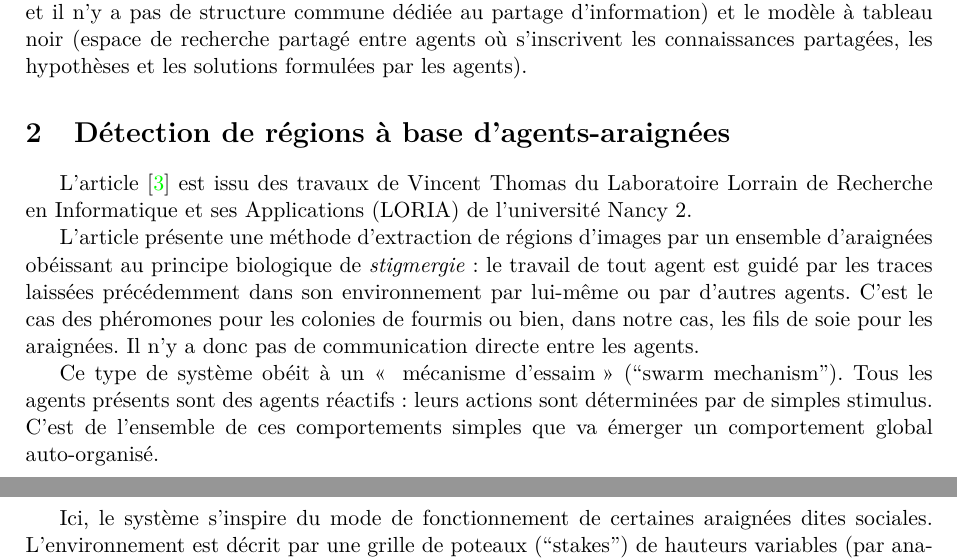
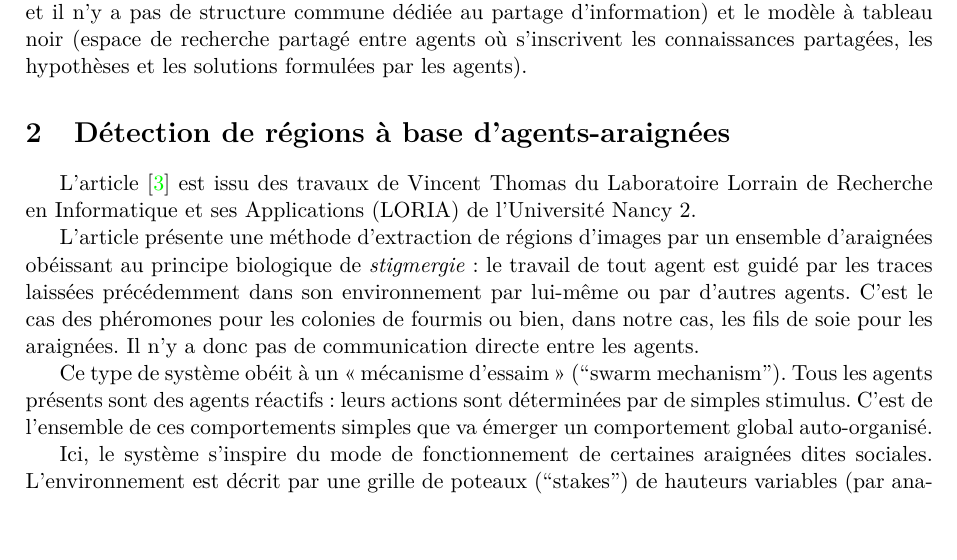
Before and after one commit to YPares/HMAS, a LaTeX document (biblio/document.tex, which reads biblio/spiders.tex): two parts of pages 2 and 3 of 3 before the commit and part of page 2 of 3 after it, the two joined at a grey line, cut so that both start at the same text, the shorter picture padded with empty space. Compiled offline with pdfLaTeX.

```diff
--- a/biblio/spiders.tex
+++ b/biblio/spiders.tex
@@ -1,12 +1,10 @@
 \section{Détection de régions à base d'agents-araignées}
 
-% Permet de détecter des ``régions à trous''
-
-L'article \cite{spiders} est issu des travaux de Vincent Thomas du Laboratoire Lorrain de Recherche en Informatique et ses Applications (LORIA) de l'université Nancy 2.
+L'article \cite{spiders} est issu des travaux de Vincent Thomas du Laboratoire Lorrain de Recherche en Informatique et ses Applications (LORIA) de l'Université Nancy 2.
 
 L'article présente une méthode d'extraction de régions d'images par un ensemble d'araignées obéissant au principe biologique de \emph{stigmergie} : le travail de tout agent est guidé par les traces laissées précédemment dans son environnement par lui-même ou par d'autres agents. C'est le cas des phéromones pour les colonies de fourmis ou bien, dans notre cas, les fils de soie pour les araignées. Il n'y a donc pas de communication directe entre les agents.
 
-Ce type de système obéit à un \og{} mécanisme d'essaim \fg{} (``swarm mechanism''). Tous les agents présents sont des agents réactifs : leurs actions sont déterminées par de simples stimulus. C'est de l'ensemble de ces comportements simples que va émerger un comportement global auto-organisé.
+Ce type de système obéit à un \og{}mécanisme d'essaim \fg{} (``swarm mechanism''). Tous les agents présents sont des agents réactifs : leurs actions sont déterminées par de simples stimulus. C'est de l'ensemble de ces comportements simples que va émerger un comportement global auto-organisé.
 
 Ici, le système s'inspire du mode de fonctionnement de certaines araignées dites sociales. L'environnement est décrit par une grille de poteaux (``stakes'') de hauteurs variables (par analogie avec une végétation) aux sommets desquels les araignées se déplacent et peuvent accrocher un fil de soie. La toile tissée par une araignée représente donc son parcours sur cette grille.
 Dans le cas de la détection de régions, les poteaux sont les pixels, et les hauteurs correspondent aux niveaux de gris.
```
